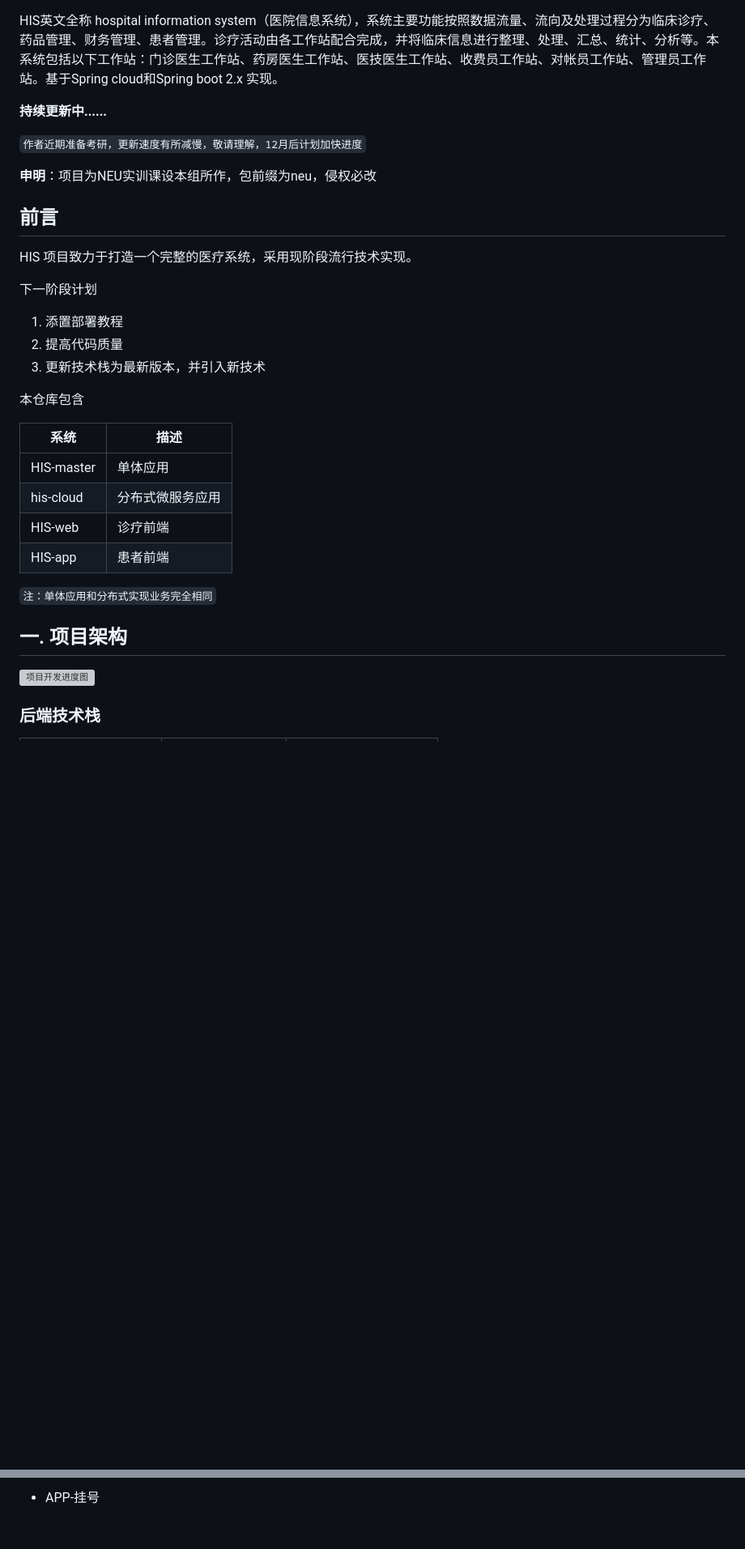
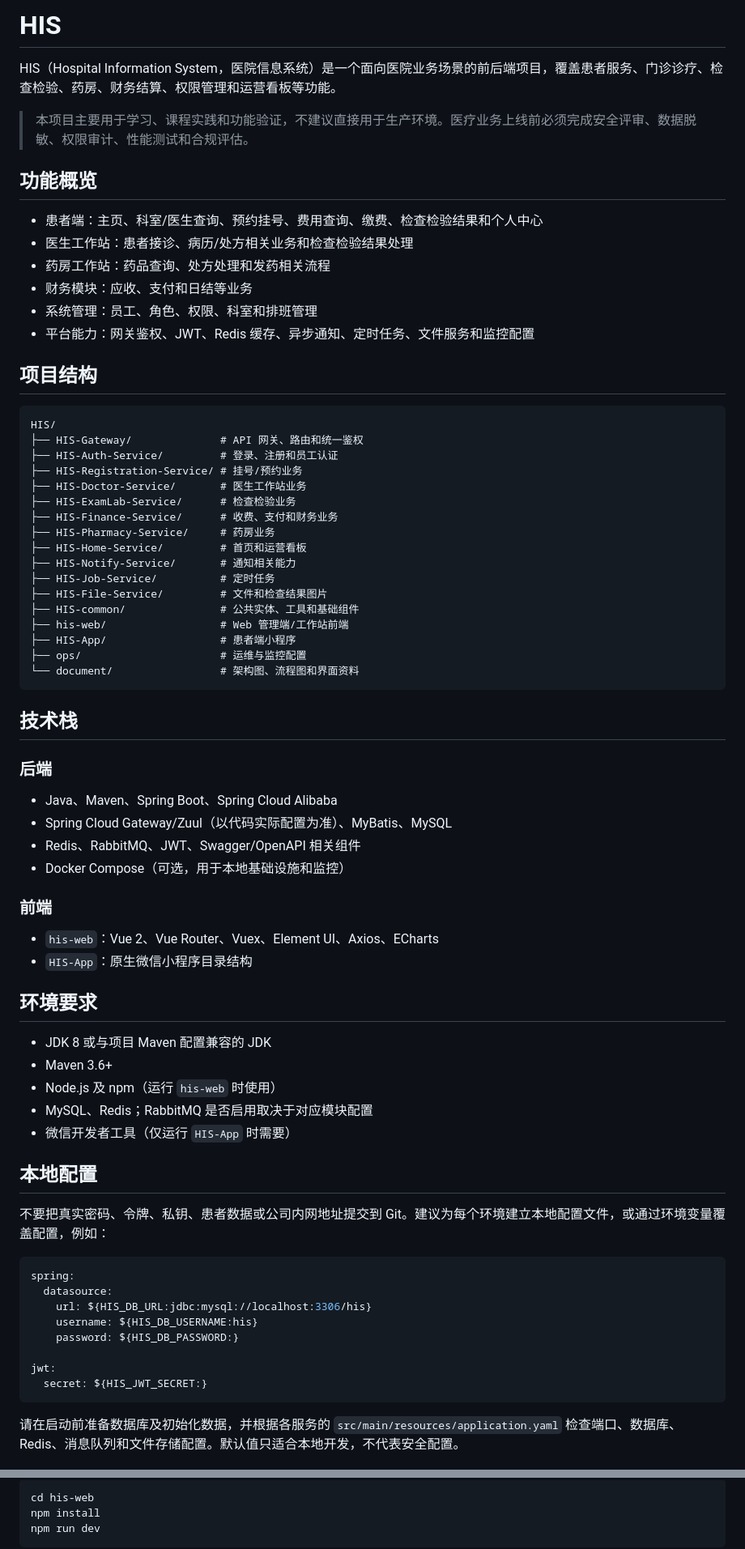
Before and after one commit to TaoZZXX/His, a Markdown page: README.md, 2 parts joined by grey strips. Shown at 81% size. GitHub-like rendering; blank space fills up the shorter version; grey boxes are pictures that could not be loaded.

Commit message:
docs: rewrite project README

````diff
--- a/README.md
+++ b/README.md
@@ -1,40 +1,76 @@
+# HIS
 
-HIS英文全称 hospital information system（医院信息系统），系统主要功能按照数据流量、流向及处理过程分为临床诊疗、药品管理、财务管理、患者管理。诊疗活动由各工作站配合完成，并将临床信息进行整理、处理、汇总、统计、分析等。本系统包括以下工作站：门诊医生工作站、药房医生工作站、医技医生工作站、收费员工作站、对帐员工作站、管理员工作站。基于Spring cloud和Spring boot 2.x 实现。
+HIS（Hospital Information System，医院信息系统）是一个面向医院业务场景的前后端项目，覆盖患者服务、门诊诊疗、检查检验、药房、财务结算、权限管理和运营看板等功能。
 
+> 本项目主要用于学习、课程实践和功能验证，不建议直接用于生产环境。医疗业务上线前必须完成安全评审、数据脱敏、权限审计、性能测试和合规评估。
 
+## 功能概览
 
-**持续更新中......**
+- 患者端：主页、科室/医生查询、预约挂号、费用查询、缴费、检查检验结果和个人中心
+- 医生工作站：患者接诊、病历/处方相关业务和检查检验结果处理
+- 药房工作站：药品查询、处方处理和发药相关流程
+- 财务模块：应收、支付和日结等业务
+- 系统管理：员工、角色、权限、科室和排班管理
+- 平台能力：网关鉴权、JWT、Redis 缓存、异步通知、定时任务、文件服务和监控配置
 
-``作者近期准备考研，更新速度有所减慢，敬请理解，12月后计划加快进度``
+## 项目结构
 
-**申明**：项目为NEU实训课设本组所作，包前缀为neu，侵权必改
+```text
+HIS/
+├── HIS-Gateway/              # API 网关、路由和统一鉴权
+├── HIS-Auth-Service/         # 登录、注册和员工认证
+├── HIS-Registration-Service/ # 挂号/预约业务
+├── HIS-Doctor-Service/       # 医生工作站业务
+├── HIS-ExamLab-Service/      # 检查检验业务
+├── HIS-Finance-Service/      # 收费、支付和财务业务
+├── HIS-Pharmacy-Service/     # 药房业务
+├── HIS-Home-Service/         # 首页和运营看板
+├── HIS-Notify-Service/       # 通知相关能力
+├── HIS-Job-Service/          # 定时任务
+├── HIS-File-Service/         # 文件和检查结果图片
+├── HIS-common/               # 公共实体、工具和基础组件
+├── his-web/                  # Web 管理端/工作站前端
+├── HIS-App/                  # 患者端小程序
+├── ops/                      # 运维与监控配置
+└── document/                 # 架构图、流程图和界面资料
+```
 
-## 前言
+## 技术栈
 
-HIS 项目致力于打造一个完整的医疗系统，采用现阶段流行技术实现。
+### 后端
 
-下一阶段计划
+- Java、Maven、Spring Boot、Spring Cloud Alibaba
+- Spring Cloud Gateway/Zuul（以代码实际配置为准）、MyBatis、MySQL
+- Redis、RabbitMQ、JWT、Swagger/OpenAPI 相关组件
+- Docker Compose（可选，用于本地基础设施和监控）
 
-1. 添置部署教程
-2. 提高代码质量
-3. 更新技术栈为最新版本，并引入新技术
+### 前端
 
+- `his-web`：Vue 2、Vue Router、Vuex、Element UI、Axios、ECharts
+- `HIS-App`：原生微信小程序目录结构
 
+## 环境要求
 
-本仓库包含
+- JDK 8 或与项目 Maven 配置兼容的 JDK
+- Maven 3.6+
+- Node.js 及 npm（运行 `his-web` 时使用）
+- MySQL、Redis；RabbitMQ 是否启用取决于对应模块配置
+- 微信开发者工具（仅运行 `HIS-App` 时需要）
 
-| 系统 | 描述         |
-| ---------- | ---------------- |
-| HIS-master | 单体应用         |
-| his-cloud  | 分布式微服务应用 |
-| HIS-web    | 诊疗前端           |
-| HIS-app    | 患者前端 |
+## 本地配置
 
-``注：单体应用和分布式实现业务完全相同``
+不要把真实密码、令牌、私钥、患者数据或公司内网地址提交到 Git。建议为每个环境建立本地配置文件，或通过环境变量覆盖配置，例如：
 
-## 一. 项目架构
+```yaml
+spring:
+  datasource:
+    url: ${HIS_DB_URL:jdbc:mysql://localhost:3306/his}
+    username: ${HIS_DB_USERNAME:his}
+    password: ${HIS_DB_PASSWORD:}
 
-![项目开发进度图](document/picture/架构图.png)
+jwt:
+  secret: ${HIS_JWT_SECRET:}
+```
 
-### 后端技术栈
+请在启动前准备数据库及初始化数据，并根据各服务的 `src/main/resources/application.yaml` 检查端口、数据库、Redis、消息队列和文件存储配置。默认值只适合本地开发，不代表安全配置。
 
@@ -101,3 +94,7 @@ HIS 项目致力于打造一个完整的医疗系统，采用现阶段流行技
 
-- APP-挂号
+```bash
+cd his-web
+npm install
+npm run dev
+```
 
````
Also changed, not shown: other parts of README.md (+27 -110 lines).
